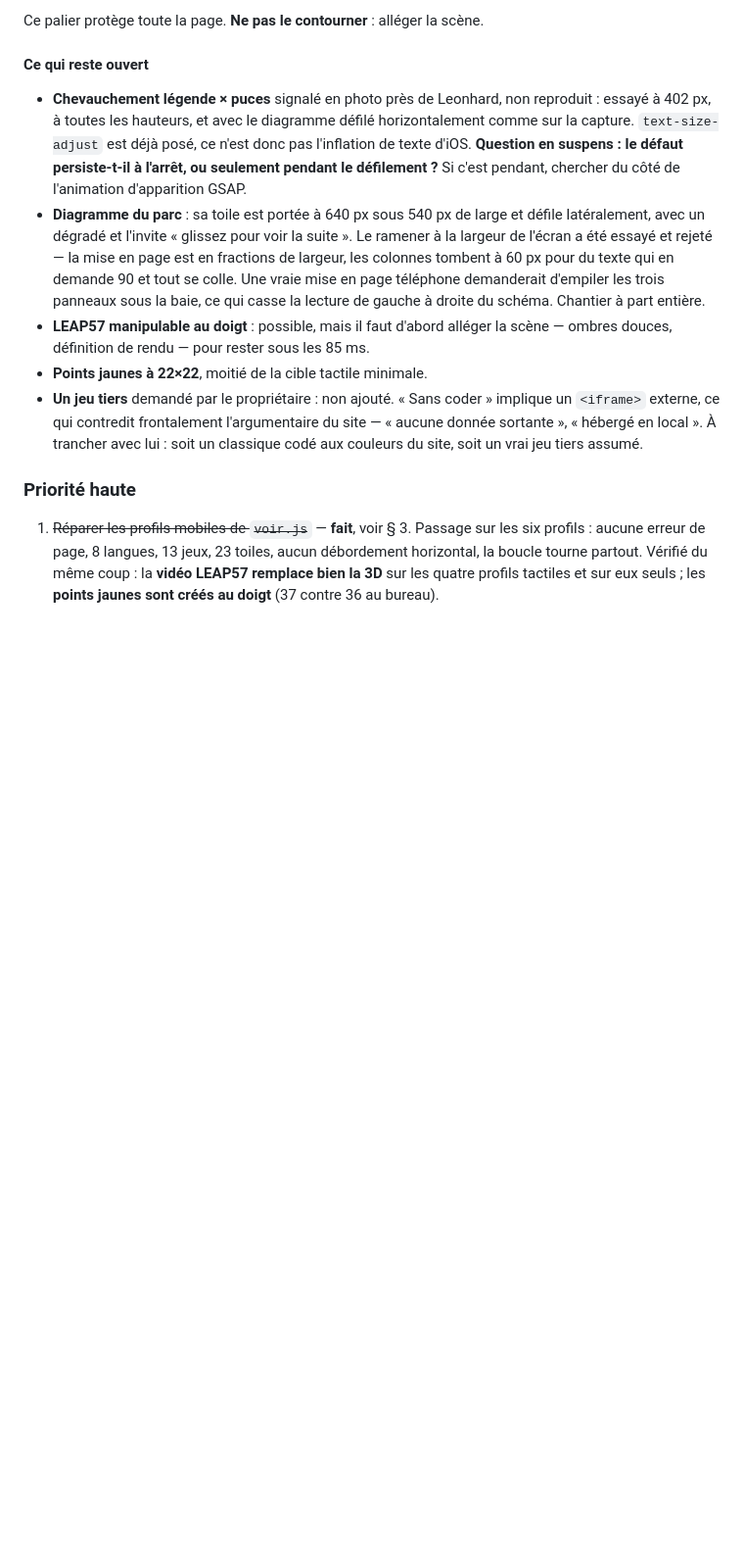
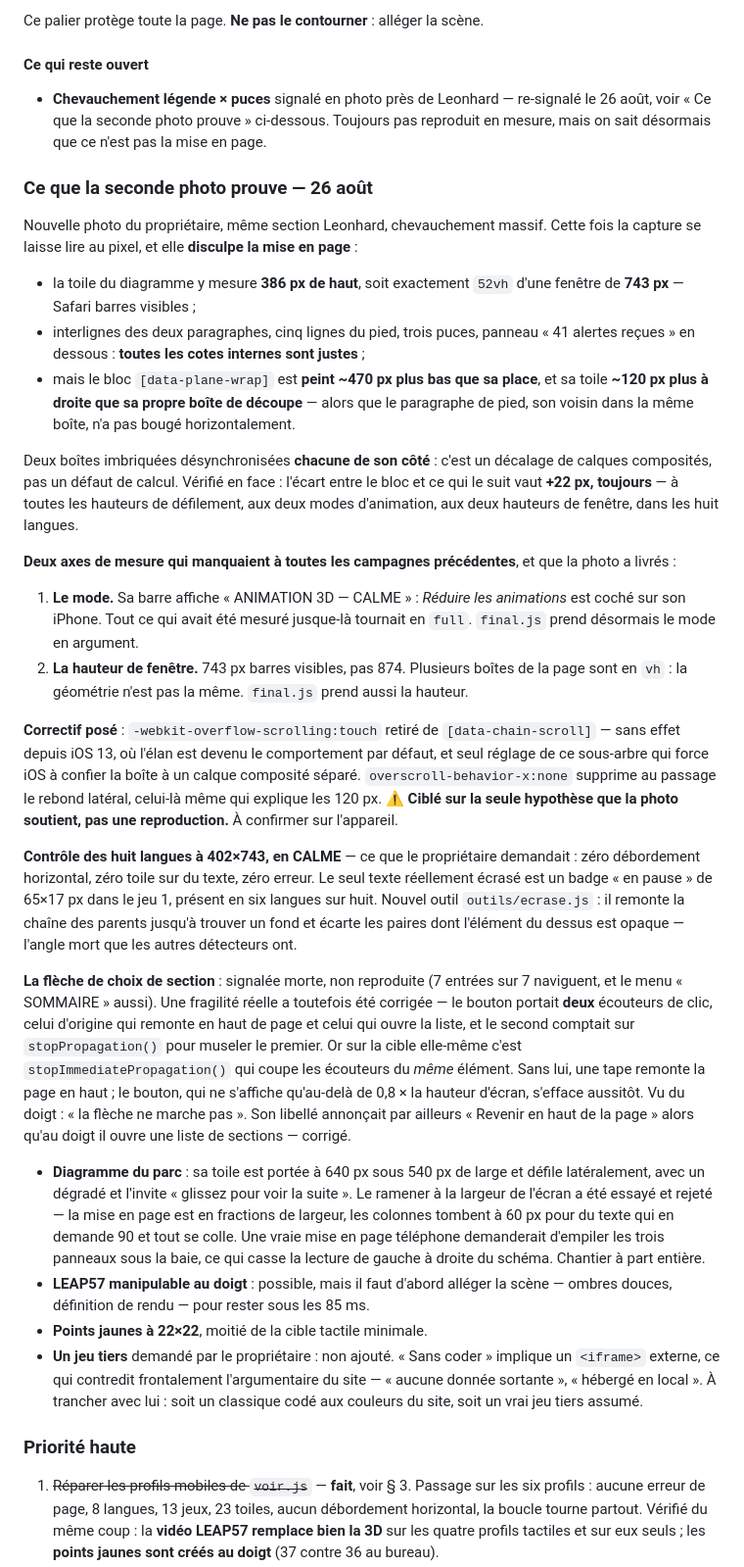
Before and after one commit to anasdine/Portfolio, a Markdown page: ROADMAP.md, the part around the change. Shown at 98% size. Drawn GitHub-style; blank space fills up the shorter version.

Commit message:
docs(roadmap): deux axes de mesure qui manquaient — le mode et la hauteur
La photo du 26 aout livre deux reglages que toutes les campagnes precedentes
ignoraient, et qui expliquent qu'elles n'aient rien vu :

1. LE MODE. Sa barre affiche « ANIMATION 3D — CALME » : Reduire les animations
   est coche sur son iPhone. Tout ce qui avait ete mesure tournait en `full`.
2. LA HAUTEUR DE FENETRE. 743px barres Safari visibles, pas 874. Plusieurs
   boites de la page sont en vh : la geometrie n'est pas la meme.

`outils/final.js` prend desormais les deux en argument. Nouvel outil
`outils/ecrase.js` : il remonte la chaine des parents jusqu'a trouver un fond
et ecarte les paires dont l'element du dessus est opaque — l'angle mort que la
feuille de route reprochait aux autres detecteurs. Resultat sur les huit
langues a 402x743 en CALME : le seul texte reellement ecrase est un badge
« en pause » de 65x17 dans le jeu 1, present en six langues sur huit.

Co-Authored-By: Claude Opus 5 (1M context) <noreply@anthropic.com>

```diff
--- a/ROADMAP.md
+++ b/ROADMAP.md
@@ -353,12 +353,68 @@ Ce palier protège toute la page. **Ne pas le contourner** : alléger la scène.
 
 #### Ce qui reste ouvert
 
-- **Chevauchement légende × puces** signalé en photo près de Leonhard, non
-  reproduit : essayé à 402 px, à toutes les hauteurs, et avec le diagramme
-  défilé horizontalement comme sur la capture. `text-size-adjust` est déjà posé,
-  ce n'est donc pas l'inflation de texte d'iOS. **Question en suspens : le
-  défaut persiste-t-il à l'arrêt, ou seulement pendant le défilement ?** Si
-  c'est pendant, chercher du côté de l'animation d'apparition GSAP.
+- **Chevauchement légende × puces** signalé en photo près de Leonhard —
+  re-signalé le 26 août, voir « Ce que la seconde photo prouve » ci-dessous.
+  Toujours pas reproduit en mesure, mais on sait désormais que ce n'est pas la
+  mise en page.
+
+### Ce que la seconde photo prouve — 26 août
+
+Nouvelle photo du propriétaire, même section Leonhard, chevauchement massif.
+Cette fois la capture se laisse lire au pixel, et elle **disculpe la mise en
+page** :
+
+- la toile du diagramme y mesure **386 px de haut**, soit exactement `52vh`
+  d'une fenêtre de **743 px** — Safari barres visibles ;
+- interlignes des deux paragraphes, cinq lignes du pied, trois puces, panneau
+  « 41 alertes reçues » en dessous : **toutes les cotes internes sont justes** ;
+- mais le bloc `[data-plane-wrap]` est **peint ~470 px plus bas que sa place**,
+  et sa toile **~120 px plus à droite que sa propre boîte de découpe** — alors
+  que le paragraphe de pied, son voisin dans la même boîte, n'a pas bougé
+  horizontalement.
+
+Deux boîtes imbriquées désynchronisées **chacune de son côté** : c'est un
+décalage de calques composités, pas un défaut de calcul. Vérifié en face :
+l'écart entre le bloc et ce qui le suit vaut **+22 px, toujours** — à toutes les
+hauteurs de défilement, aux deux modes d'animation, aux deux hauteurs de
+fenêtre, dans les huit langues.
+
+**Deux axes de mesure qui manquaient à toutes les campagnes précédentes**, et
+que la photo a livrés :
+
+1. **Le mode.** Sa barre affiche « ANIMATION 3D — CALME » : *Réduire les
+   animations* est coché sur son iPhone. Tout ce qui avait été mesuré jusque-là
+   tournait en `full`. `final.js` prend désormais le mode en argument.
+2. **La hauteur de fenêtre.** 743 px barres visibles, pas 874. Plusieurs boîtes
+   de la page sont en `vh` : la géométrie n'est pas la même. `final.js` prend
+   aussi la hauteur.
+
+**Correctif posé** : `-webkit-overflow-scrolling:touch` retiré de
+`[data-chain-scroll]` — sans effet depuis iOS 13, où l'élan est devenu le
+comportement par défaut, et seul réglage de ce sous-arbre qui force iOS à
+confier la boîte à un calque composité séparé. `overscroll-behavior-x:none`
+supprime au passage le rebond latéral, celui-là même qui explique les 120 px.
+⚠ **Ciblé sur la seule hypothèse que la photo soutient, pas une reproduction.**
+À confirmer sur l'appareil.
+
+**Contrôle des huit langues à 402×743, en CALME** — ce que le propriétaire
+demandait : zéro débordement horizontal, zéro toile sur du texte, zéro erreur.
+Le seul texte réellement écrasé est un badge « en pause » de 65×17 px dans le
+jeu 1, présent en six langues sur huit. Nouvel outil `outils/ecrase.js` : il
+remonte la chaîne des parents jusqu'à trouver un fond et écarte les paires dont
+l'élément du dessus est opaque — l'angle mort que les autres détecteurs ont.
+
+**La flèche de choix de section** : signalée morte, non reproduite (7 entrées
+sur 7 naviguent, et le menu « SOMMAIRE » aussi). Une fragilité réelle a
+toutefois été corrigée — le bouton portait **deux** écouteurs de clic, celui
+d'origine qui remonte en haut de page et celui qui ouvre la liste, et le second
+comptait sur `stopPropagation()` pour museler le premier. Or sur la cible
+elle-même c'est `stopImmediatePropagation()` qui coupe les écouteurs du *même*
+élément. Sans lui, une tape remonte la page en haut ; le bouton, qui ne
+s'affiche qu'au-delà de 0,8 × la hauteur d'écran, s'efface aussitôt. Vu du
+doigt : « la flèche ne marche pas ». Son libellé annonçait par ailleurs
+« Revenir en haut de la page » alors qu'au doigt il ouvre une liste de
+sections — corrigé.
 - **Diagramme du parc** : sa toile est portée à 640 px sous 540 px de large et
   défile latéralement, avec un dégradé et l'invite « glissez pour voir la
   suite ». Le ramener à la largeur de l'écran a été essayé et rejeté — la mise
```
